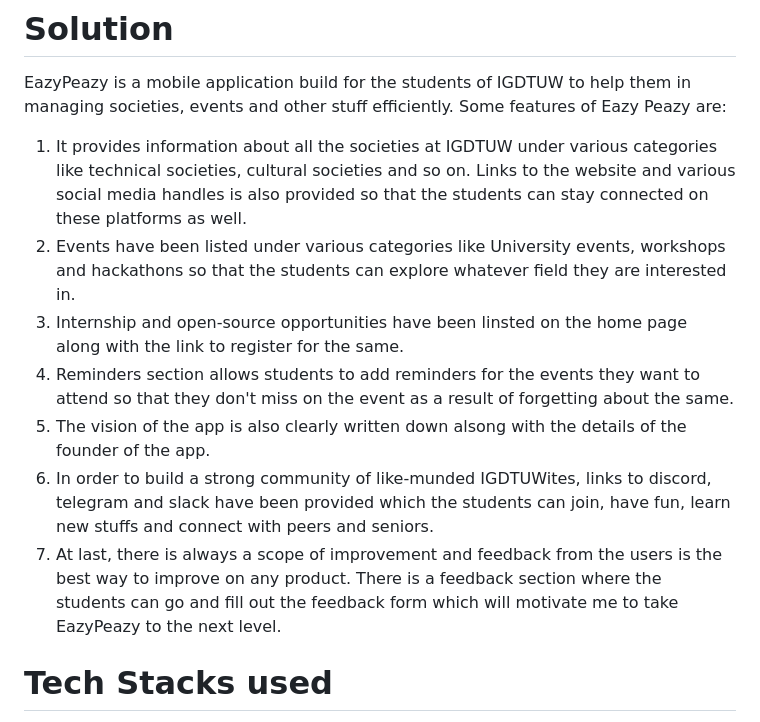
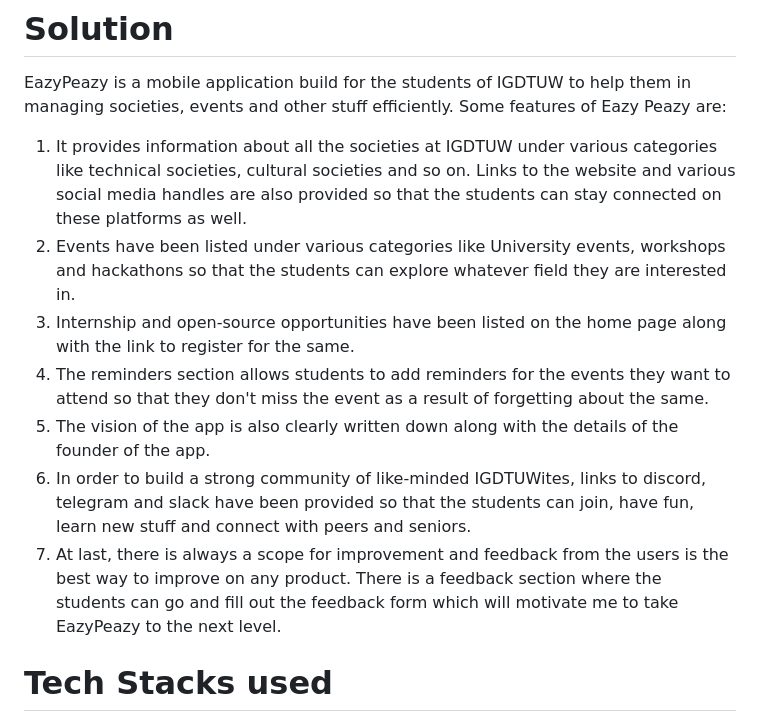
Before and after one commit to Namya13Jain/EazyPeazy, a Markdown page: README.md, the part around the change. GitHub-like rendering.

```diff
--- a/README.md
+++ b/README.md
@@ -4,13 +4,13 @@ When I was in my first year of college, I was fascinated by the number of societ
 
 # Solution
 EazyPeazy is a mobile application build for the students of IGDTUW to help them in managing societies, events and other stuff efficiently. Some features of Eazy Peazy are:
-1. It provides information about all the societies at IGDTUW under various categories like technical societies, cultural societies and so on. Links to the website and various social media handles is also provided so that the students can stay connected on these platforms as well.
+1. It provides information about all the societies at IGDTUW under various categories like technical societies, cultural societies and so on. Links to the website and various social media handles are also provided so that the students can stay connected on these platforms as well.
 2. Events have been listed under various categories like University events, workshops and hackathons so that the students can explore whatever field they are interested in.
-3. Internship and open-source opportunities have been linsted on the home page along with the link to register for the same.
-4. Reminders section allows students to add reminders for the events they want to attend so that they don't miss on the event as a result of forgetting about the same.
-5. The vision of the app is also clearly written down alsong with the details of the founder of the app.
-6. In order to build a strong community of like-munded IGDTUWites, links to discord, telegram and slack have been provided which the students can join, have fun, learn new stuffs and connect with peers and seniors.
-7. At last, there is always a scope of improvement and feedback from the users is the best way to improve on any product. There is a feedback section where the students can go and fill out the feedback form which will motivate me to take EazyPeazy to the next level.
+3. Internship and open-source opportunities have been listed on the home page along with the link to register for the same.
+4. The reminders section allows students to add reminders for the events they want to attend so that they don't miss the event as a result of forgetting about the same.
+5. The vision of the app is also clearly written down along with the details of the founder of the app.
+6. In order to build a strong community of like-minded IGDTUWites, links to discord, telegram and slack have been provided so that the students can join, have fun, learn new stuff and connect with peers and seniors.
+7. At last, there is always a scope for improvement and feedback from the users is the best way to improve on any product. There is a feedback section where the students can go and fill out the feedback form which will motivate me to take EazyPeazy to the next level.
 # Tech Stacks used
 1.Front end: Flutter framework using dart language
 
```
